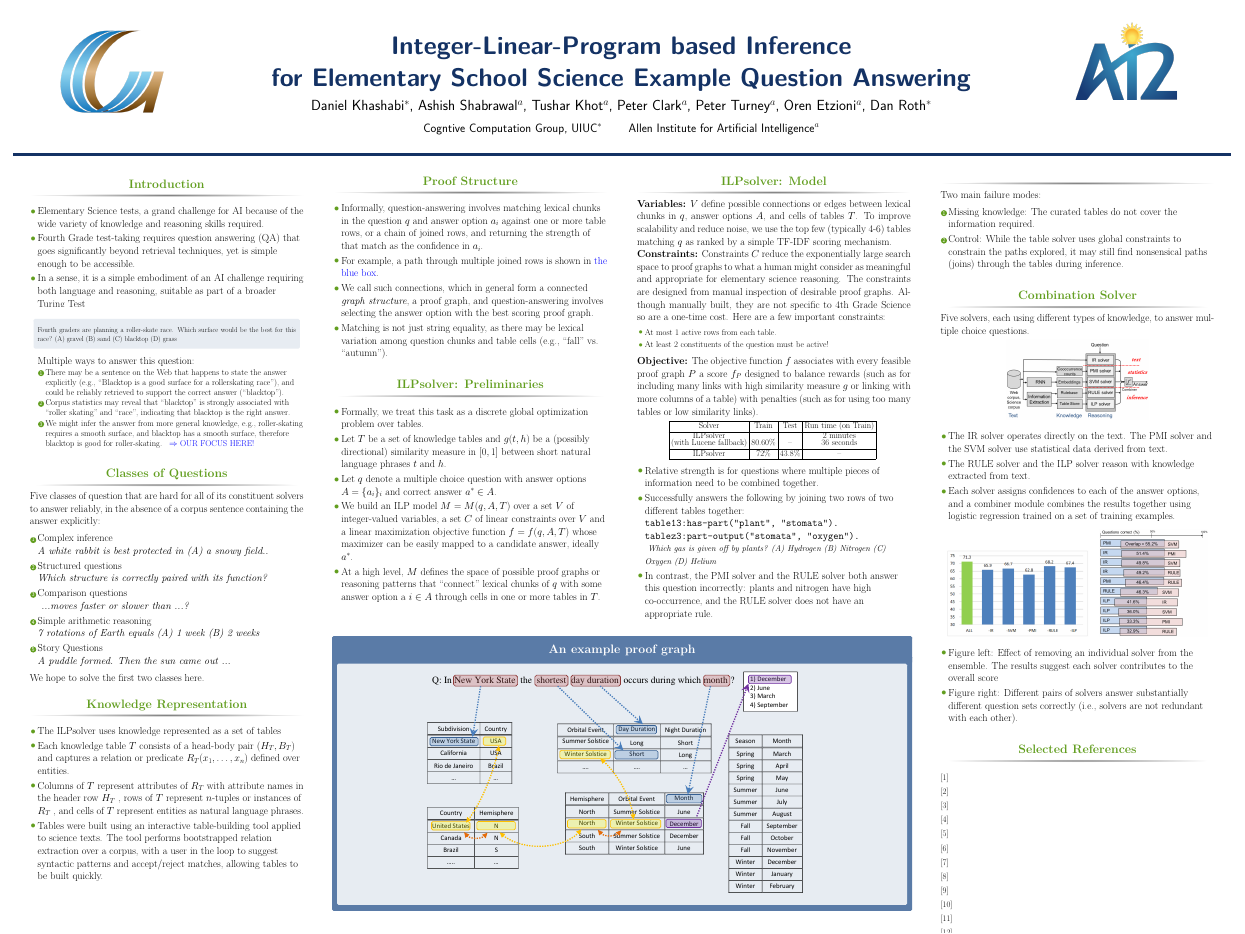
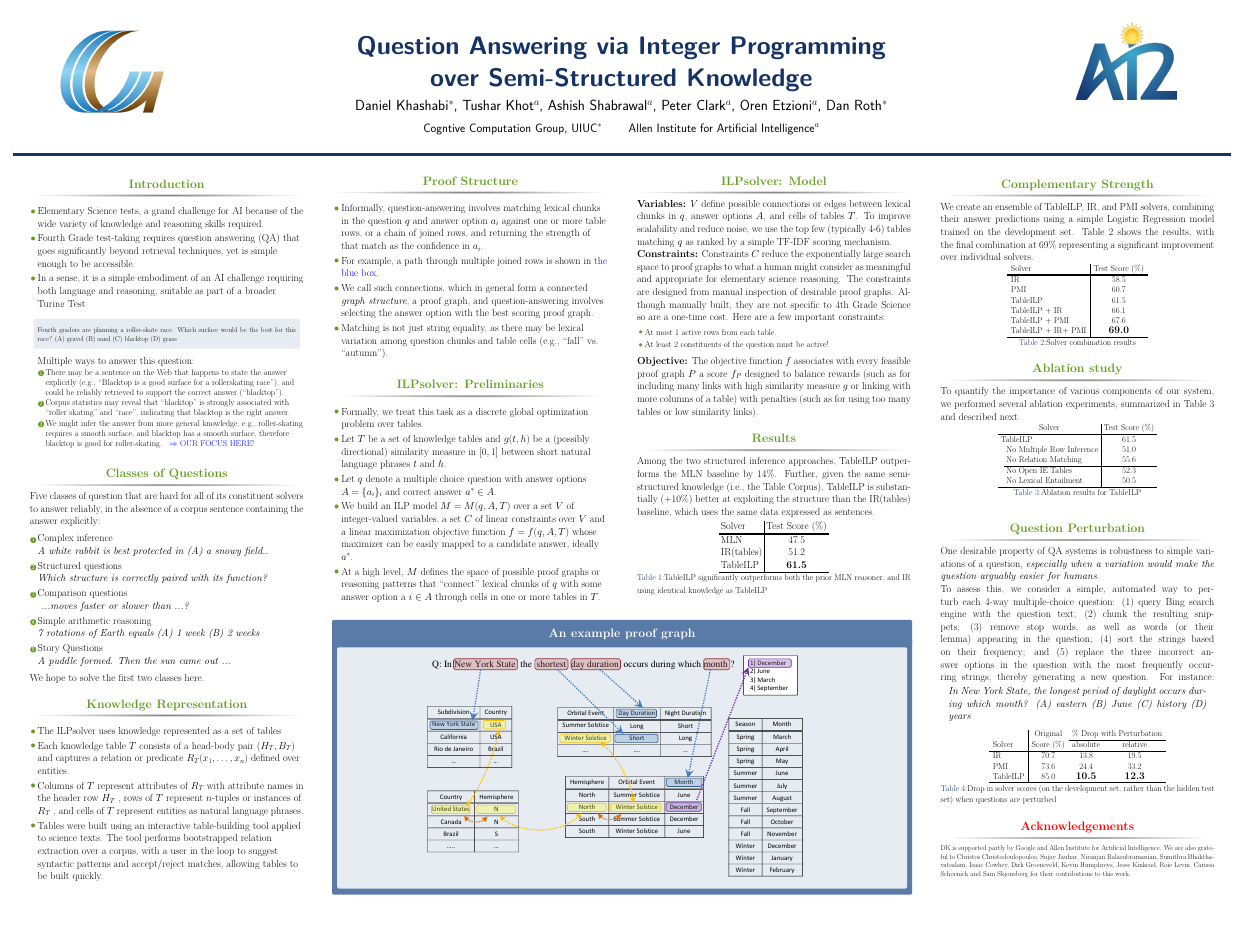
Before and after one commit to danyaljj/tableilp-poster, a LaTeX poster (main.tex): the whole page. Compiled offline with pdfLaTeX.

Commit message:
changes in experiemnts for ijcai

```diff
--- a/main.tex
+++ b/main.tex
@@ -25,6 +25,12 @@
 \documentclass[final]{beamer}
 
 \usepackage[scale=0.95]{beamerposter} % Use the beamerposter package for laying out the poster
+\usepackage{bigstrut}
+
+\usepackage{graphicx}  % Required for including images
+
+\usepackage{booktabs} % Top and bottom rules for tables
+
 
 \usetheme{confposter} % Use the confposter theme supplied with this template
 
@@ -70,8 +84,8 @@
 %		\end{tabular}
 %	\end{center}
 
-\author{Daniel Khashabi$^*$, Ashish Shabrawal$^a$, Tushar Khot$^a$,
-	Peter Clark$^a$, Peter Turney$^a$, Oren Etzioni$^a$, Dan Roth$^*$}
+\author{Daniel Khashabi$^*$, Tushar Khot$^a$, Ashish Shabrawal$^a$,
+	Peter Clark$^a$, Oren Etzioni$^a$, Dan Roth$^*$}
 
 \institute{Cogntive Computation Group, UIUC$^*$ \quad \quad Allen Institute for Artificial Intelligence$^a$
 	 }
@@ -226,37 +240,59 @@
 	proof graph $P$ a score $f_P$ designed to balance rewards (such as for including many links with high similarity	measure $g$ or linking with more columns of a table) with penalties (such as for using too many tables or low similarity links).
 
 	%\begin{block}{Result and Analysis}
-	\begin{table}
-		{ \small
-		\begin{tabular}{|c|c|c|c|}
-			\hline
-			Solver & Train   & Test & Run time (on Train) \\
-			\hline
-			\hline
-			\shortstack{ILPsolver \\ (with Lucene fallback)}  &  80.60\% & -- & \shortstack{ 2 minutes\\ 36 seconds} \\
-			\hline
-			ILPsolver  &  72\% & 43.8\% & -- \\
+%	\begin{table}
+%		{ \small
+%		\begin{tabular}{|c|c|c|c|}
+%			\hline
+%			Solver & Train   & Test & Run time (on Train) \\
+%			\hline
+%			\hline
+%			\shortstack{ILPsolver \\ (with Lucene fallback)}  &  80.60\% & -- & \shortstack{ 2 minutes\\ 36 seconds} \\
+%			\hline
+%			ILPsolver  &  72\% & 43.8\% & -- \\
+%			\hline
+%		\end{tabular}
+%		}
+%	\end{table}
+
+%		\begin{itemize}
+%			\item Relative strength is for questions where multiple pieces of information need to be combined together.
+%			\item Successfully answers the following by joining two rows of two different tables together: \\
+%			{\tt
+%				table13:has-part(``plant'', ``stomata'').
+%				tablez3:part-output(``stomata'', ``oxygen'').
+%			}
+%			\\
+%			{\small  \textit{ Which gas is given off by plants? (A) Hydrogen (B) Nitrogen (C) Oxygen (D) Helium} }
+%			\item In contrast, the PMI solver and the RULE solver both answer
+%			this question incorrectly: plants and nitrogen have high
+%			co-occurrence, and the RULE solver does not have an appropriate
+%			rule.
+%		\end{itemize}
+	%\end{block}
+\end{block}
+
+\begin{block}{Results}
+	Among the two structured inference approaches, \tableilp\ outperforms the MLN baseline by 14\%. Further, given the same semi-structured knowledge (i.e., the Table Corpus), \tableilp\ is substantially (+10\%) better at exploiting the structure than the \lucene(tables) baseline,  which uses the same data expressed as sentences.
+
+	\begin{table}[htb]
+		%	\centering
+		%	\small
+		%	\setlength\tabcolsep{10pt}
+		%	\setlength\doublerulesep{\arrayrulewidth}
+		\begin{tabular}{l|c}
+			Solver & Test Score (\%) \\
+			\hline\hline % \bigstrut[t]
+			\praline & 47.5 \\
+			\lucene (tables) & 51.2 \\
+			\tableilp & {\bf 61.5} \\
 			\hline
 		\end{tabular}
-		}
+		\caption{\small \tableilp~significantly outperforms both the prior MLN reasoner, and IR using identical knowledge as \tableilp}
+		\label{tab:eval}
 	\end{table}
+\end{block}
 
-		\begin{itemize}
-			\item Relative strength is for questions where multiple pieces of information need to be combined together.
-			\item Successfully answers the following by joining two rows of two different tables together: \\
-			{\tt
-				table13:has-part(``plant'', ``stomata'').
-				tablez3:part-output(``stomata'', ``oxygen'').
-			}
-			\\
-			{\small  \textit{ Which gas is given off by plants? (A) Hydrogen (B) Nitrogen (C) Oxygen (D) Helium} }
-			\item In contrast, the PMI solver and the RULE solver both answer
-			this question incorrectly: plants and nitrogen have high
-			co-occurrence, and the RULE solver does not have an appropriate
-			rule.
-		\end{itemize}
-	%\end{block}
-\end{block}
 
 \end{column} % End of column 2.1
 
@@ -286,53 +322,133 @@
 
 \begin{column}{\onecolwid} % The third column
 
-\begin{block}{}
-		Two main failure modes:
-		\begin{enumerate}
-			\item Missing knowledge: The curated tables do not cover the
-			information required.
-			\item Control: While the table solver uses global constraints to
-			constrain the paths explored, it may still find nonsensical
-			paths (joins) through the tables during inference.
-		\end{enumerate}
-\end{block}
+\begin{block}{Complementary Strength}
+We create an ensemble of \tableilp, \lucene, and \salience\ solvers, combining their answer predictions using a simple Logistic Regression model trained on the development set. Table \ref{tab:combination} shows the results, with the final combination at 69\% representing a significant improvement over individual solvers.
 
-\begin{block}{Combination Solver}
-Five solvers, each using different types of knowledge, to answer multiple choice questions.
-\begin{figure}
-	\includegraphics[scale=0.8]{combination.png}
-\end{figure}
-\begin{itemize}
-	\item The IR solver operates directly on the text. The
-	PMI solver and the SVM solver use statistical data derived
-	from text.
-	\item  The RULE solver and the ILP solver reason with
-	knowledge extracted from text.
-	\item Each solver assigns confidences to each of the answer options, and a combiner module combines the results together using logistic regression
-	trained on a set of training examples.
-\end{itemize}
+\begin{table}[htb]
+	\centering
+	\small
+	\setlength\tabcolsep{10pt}
+	\setlength\doublerulesep{\arrayrulewidth}
+	\begin{tabular}{l|c}
+		%\textbf{Solver} & \textbf{Test score} \\
+		Solver & Test Score (\%) \\
+		\hline\hline \bigstrut[t]
+		\lucene & 58.5 \\
+		\salience & 60.7 \\
+		\tableilp & 61.5  \\
+		\tableilp\ + \lucene & 66.1 \\
+		\tableilp\ + \salience & 67.6 \\
+		\tableilp\ + \lucene + \salience & {\bf 69.0} \\
+		\hline
+	\end{tabular}
+	\caption{Solver combination results}
+	\label{tab:combination}
+\end{table}
 
-\begin{figure}
-	\includegraphics[scale=0.9]{ablation.png}
-	\hspace{0.5cm}
-	\includegraphics[scale=0.9]{solverPairs.png}
-\end{figure}
+\begin{block}{Ablation study}
+To quantify the importance of various components of our system, we performed several ablation experiments, summarized in Table~\ref{tab:ablation} and described next.
 
-\begin{itemize}
-	\item Figure left: Effect of removing an individual solver from the ensemble. The results suggest each solver contributes to the overall score
-	\item Figure right: Different pairs of solvers answer substantially different question sets correctly (i.e., solvers are not redundant with each other).
-\end{itemize}
+\begin{table}[htb]
+	\centering
+	\small
+	\setlength\tabcolsep{8pt}
+	\setlength\doublerulesep{\arrayrulewidth}
+	\begin{tabular}{ll|cc}
+		%\multicolumn{1}{c|}{\textbf{Approach}} & \textbf{Test score} & \textbf{\% drop} \\
+		\multicolumn{2}{c|}{Solver} & Test Score (\%) \\
+		\hline\hline
+		\multicolumn{2}{l|}{\bigstrut[t] \tableilp} & 61.5  \\
+		& No Multiple Row Inference & 51.0 \\
+		& No Relation Matching & 55.6 \\
+		\cline{2-3} \bigstrut[t]
+		& No Open IE Tables & 52.3  \\
+		& No Lexical Entailment & 50.5  \\
+		\hline
+	\end{tabular}
+	\caption{Ablation results for \tableilp}
+	\label{tab:ablation}
+\end{table}
 
 \end{block}
 
+\begin{block}{Question Perturbation }
+One desirable property of QA systems is robustness to simple variations of a question, \emph{especially when a variation would make the question arguably easier for humans}.
 
-\begin{block}{Selected References}
+To assess this, we consider a simple, automated way to perturb each 4-way multiple-choice question: (1) query Bing search engine with the question text; (2) chunk the resulting snippets; (3) remove stop words, as well as words (or their lemma) appearing in the question; (4) sort the  strings based on their frequency; and (5) replace the three incorrect answer options in the question with the most frequently occurring strings, thereby generating a new question. For instance:
+\begin{quote}
+	{In New York State, the longest period of daylight occurs during which month? (A) \emph{eastern} (B) June (C) \emph{history} (D) \emph{years}}
+\end{quote}
 
-\nocite{*}
-\small{\bibliographystyle{unsrt}
-\bibliography{sample}\vspace{0.75in}}
+\begin{table}[htb]
+	\centering
+	\small
+	\setlength\tabcolsep{10pt}
+	\setlength\doublerulesep{\arrayrulewidth}
+	\begin{tabular}{l|cccc}
+		& Original & \multicolumn{2}{c}{\% Drop with Perturbation} \\
+		\cline{3-4}
+		Solver & Score (\%) & \bigstrut[t] absolute & relative \\
+		\hline\hline \bigstrut[t]
+		\lucene & 70.7 & 13.8 & 19.5 \\
+		\salience & 73.6 & 24.4 & 33.2 \\
+		\tableilp & 85.0 & {\bf 10.5} & {\bf 12.3} \\
+		\hline
+	\end{tabular}
+	\caption{Drop in solver scores (on the development set, rather than the hidden test set) when questions are perturbed}
+	\label{tab:perturbation}
+\end{table}
+\end{block}
+\end{block}
 
-\end{block}
+
+%\begin{block}{}
+%		Two main failure modes:
+%		\begin{enumerate}
+%			\item Missing knowledge: The curated tables do not cover the
+%			information required.
+%			\item Control: While the table solver uses global constraints to
+%			constrain the paths explored, it may still find nonsensical
+%			paths (joins) through the tables during inference.
+%		\end{enumerate}
+%\end{block}
+
+%\begin{block}{Combination Solver}
+%Five solvers, each using different types of knowledge, to answer multiple choice questions.
+%\begin{figure}
+%	\includegraphics[scale=0.8]{combination.png}
+%\end{figure}
+%\begin{itemize}
+%	\item The IR solver operates directly on the text. The
+%	PMI solver and the SVM solver use statistical data derived
+%	from text.
+%	\item  The RULE solver and the ILP solver reason with
+%	knowledge extracted from text.
+%	\item Each solver assigns confidences to each of the answer options, and a combiner module combines the results together using logistic regression
+%	trained on a set of training examples.
+%\end{itemize}
+%
+%\begin{figure}
+%	\includegraphics[scale=0.9]{ablation.png}
+%	\hspace{0.5cm}
+%	\includegraphics[scale=0.9]{solverPairs.png}
+%\end{figure}
+%
+%\begin{itemize}
+%	\item Figure left: Effect of removing an individual solver from the ensemble. The results suggest each solver contributes to the overall score
+%	\item Figure right: Different pairs of solvers answer substantially different question sets correctly (i.e., solvers are not redundant with each other).
+%\end{itemize}
+
+%\end{block}
+
+
+%\begin{block}{Selected References}
+
+%\nocite{*}
+%\small{\bibliographystyle{unsrt}
+%\bibliography{sample}\vspace{0.75in}}
+
+%\end{block}
 
 \setbeamercolor{block title}{fg=red,bg=white} % Change the block title color
 
```
Also changed, not shown: main.tex (20 more changed lines).
